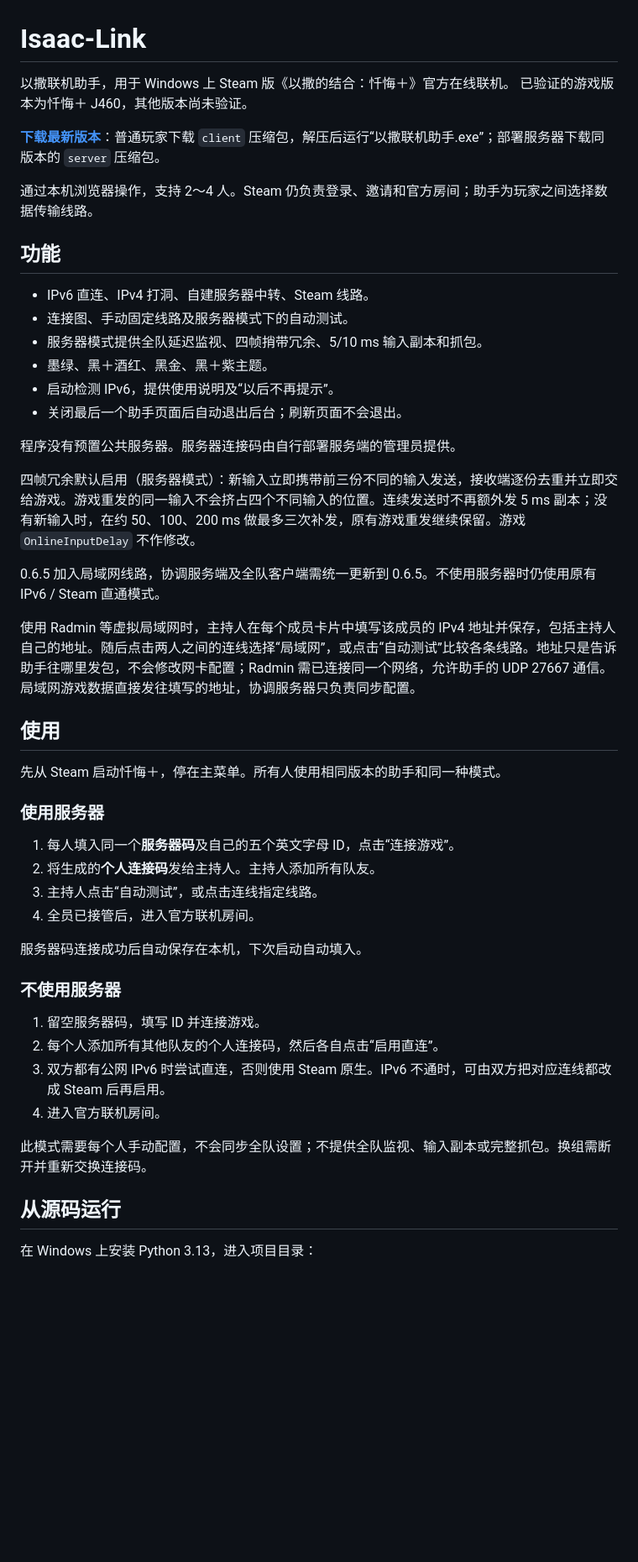
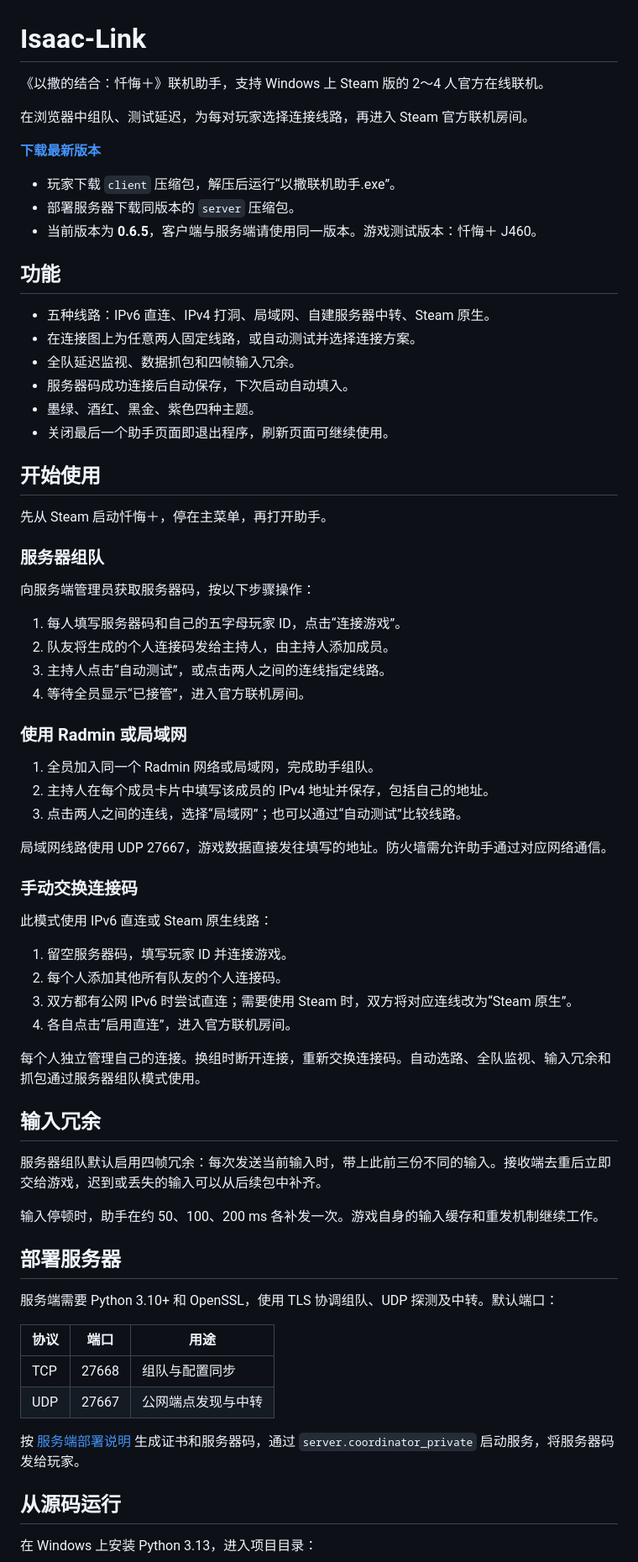
Before and after one commit to BBByeah/Isaac-Link, a Markdown page: README.md, the part around one of its changes. Shown at 84% size. Rendered like a GitHub page; blank space fills up the shorter version.

Commit message:
Simplify README and clarify setup instructions

```diff
--- a/README.md
+++ b/README.md
@@ -1,50 +1,72 @@
 # Isaac-Link
 
-以撒联机助手，用于 Windows 上 Steam 版《以撒的结合：忏悔＋》官方在线联机。
-已验证的游戏版本为忏悔＋ J460，其他版本尚未验证。
+《以撒的结合：忏悔＋》联机助手，支持 Windows 上 Steam 版的 2～4 人官方在线联机。
 
-**[下载最新版本](https://github.com/BBByeah/Isaac-Link/releases/latest)**：普通玩家下载 `client` 压缩包，解压后运行“以撒联机助手.exe”；部署服务器下载同版本的 `server` 压缩包。
+在浏览器中组队、测试延迟，为每对玩家选择连接线路，再进入 Steam 官方联机房间。
 
-通过本机浏览器操作，支持 2～4 人。Steam 仍负责登录、邀请和官方房间；助手为玩家之间选择数据传输线路。
+**[下载最新版本](https://github.com/BBByeah/Isaac-Link/releases/latest)**
+
+- 玩家下载 `client` 压缩包，解压后运行“以撒联机助手.exe”。
+- 部署服务器下载同版本的 `server` 压缩包。
+- 当前版本为 **0.6.5**，客户端与服务端请使用同一版本。游戏测试版本：忏悔＋ J460。
 
 ## 功能
 
-- IPv6 直连、IPv4 打洞、自建服务器中转、Steam 线路。
-- 连接图、手动固定线路及服务器模式下的自动测试。
-- 服务器模式提供全队延迟监视、四帧捎带冗余、5/10 ms 输入副本和抓包。
-- 墨绿、黑＋酒红、黑金、黑＋紫主题。
-- 启动检测 IPv6，提供使用说明及“以后不再提示”。
-- 关闭最后一个助手页面后自动退出后台；刷新页面不会退出。
+- 五种线路：IPv6 直连、IPv4 打洞、局域网、自建服务器中转、Steam 原生。
+- 在连接图上为任意两人固定线路，或自动测试并选择连接方案。
+- 全队延迟监视、数据抓包和四帧输入冗余。
+- 服务器码成功连接后自动保存，下次启动自动填入。
+- 墨绿、酒红、黑金、紫色四种主题。
+- 关闭最后一个助手页面即退出程序，刷新页面可继续使用。
 
-程序没有预置公共服务器。服务器连接码由自行部署服务端的管理员提供。
+## 开始使用
 
-四帧冗余默认启用（服务器模式）：新输入立即携带前三份不同的输入发送，接收端逐份去重并立即交给游戏。游戏重发的同一输入不会挤占四个不同输入的位置。连续发送时不再额外发 5 ms 副本；没有新输入时，在约 50、100、200 ms 做最多三次补发，原有游戏重发继续保留。游戏 `OnlineInputDelay` 不作修改。
+先从 Steam 启动忏悔＋，停在主菜单，再打开助手。
 
-0.6.5 加入局域网线路，协调服务端及全队客户端需统一更新到 0.6.5。不使用服务器时仍使用原有 IPv6 / Steam 直通模式。
+### 服务器组队
 
-使用 Radmin 等虚拟局域网时，主持人在每个成员卡片中填写该成员的 IPv4 地址并保存，包括主持人自己的地址。随后点击两人之间的连线选择“局域网”，或点击“自动测试”比较各条线路。地址只是告诉助手往哪里发包，不会修改网卡配置；Radmin 需已连接同一个网络，允许助手的 UDP 27667 通信。局域网游戏数据直接发往填写的地址，协调服务器只负责同步配置。
+向服务端管理员获取服务器码，按以下步骤操作：
 
-## 使用
+1. 每人填写服务器码和自己的五字母玩家 ID，点击“连接游戏”。
+2. 队友将生成的个人连接码发给主持人，由主持人添加成员。
+3. 主持人点击“自动测试”，或点击两人之间的连线指定线路。
+4. 等待全员显示“已接管”，进入官方联机房间。
 
-先从 Steam 启动忏悔＋，停在主菜单。所有人使用相同版本的助手和同一种模式。
+### 使用 Radmin 或局域网
 
-### 使用服务器
+1. 全员加入同一个 Radmin 网络或局域网，完成助手组队。
+2. 主持人在每个成员卡片中填写该成员的 IPv4 地址并保存，包括自己的地址。
+3. 点击两人之间的连线，选择“局域网”；也可以通过“自动测试”比较线路。
 
-1. 每人填入同一个**服务器码**及自己的五个英文字母 ID，点击“连接游戏”。
-2. 将生成的**个人连接码**发给主持人。主持人添加所有队友。
-3. 主持人点击“自动测试”，或点击连线指定线路。
-4. 全员已接管后，进入官方联机房间。
+局域网线路使用 UDP 27667，游戏数据直接发往填写的地址。防火墙需允许助手通过对应网络通信。
 
-服务器码连接成功后自动保存在本机，下次启动自动填入。
+### 手动交换连接码
 
-### 不使用服务器
+此模式使用 IPv6 直连或 Steam 原生线路：
 
-1. 留空服务器码，填写 ID 并连接游戏。
-2. 每个人添加所有其他队友的个人连接码，然后各自点击“启用直连”。
-3. 双方都有公网 IPv6 时尝试直连，否则使用 Steam 原生。IPv6 不通时，可由双方把对应连线都改成 Steam 后再启用。
-4. 进入官方联机房间。
+1. 留空服务器码，填写玩家 ID 并连接游戏。
+2. 每个人添加其他所有队友的个人连接码。
+3. 双方都有公网 IPv6 时尝试直连；需要使用 Steam 时，双方将对应连线改为“Steam 原生”。
+4. 各自点击“启用直连”，进入官方联机房间。
 
-此模式需要每个人手动配置，不会同步全队设置；不提供全队监视、输入副本或完整抓包。换组需断开并重新交换连接码。
+每个人独立管理自己的连接。换组时断开连接，重新交换连接码。自动选路、全队监视、输入冗余和抓包通过服务器组队模式使用。
+
+## 输入冗余
+
+服务器组队默认启用四帧冗余：每次发送当前输入时，带上此前三份不同的输入。接收端去重后立即交给游戏，迟到或丢失的输入可以从后续包中补齐。
+
+输入停顿时，助手在约 50、100、200 ms 各补发一次。游戏自身的输入缓存和重发机制继续工作。
+
+## 部署服务器
+
+服务端需要 Python 3.10+ 和 OpenSSL，使用 TLS 协调组队、UDP 探测及中转。默认端口：
+
+| 协议 | 端口 | 用途 |
+| --- | --- | --- |
+| TCP | 27668 | 组队与配置同步 |
+| UDP | 27667 | 公网端点发现与中转 |
+
+按 [服务端部署说明](docs/server-deployment.md) 生成证书和服务器码，通过 `server.coordinator_private` 启动服务，将服务器码发给玩家。
 
 ## 从源码运行
 
```
Also changed, not shown: other parts of README.md (+9 -20 lines).
